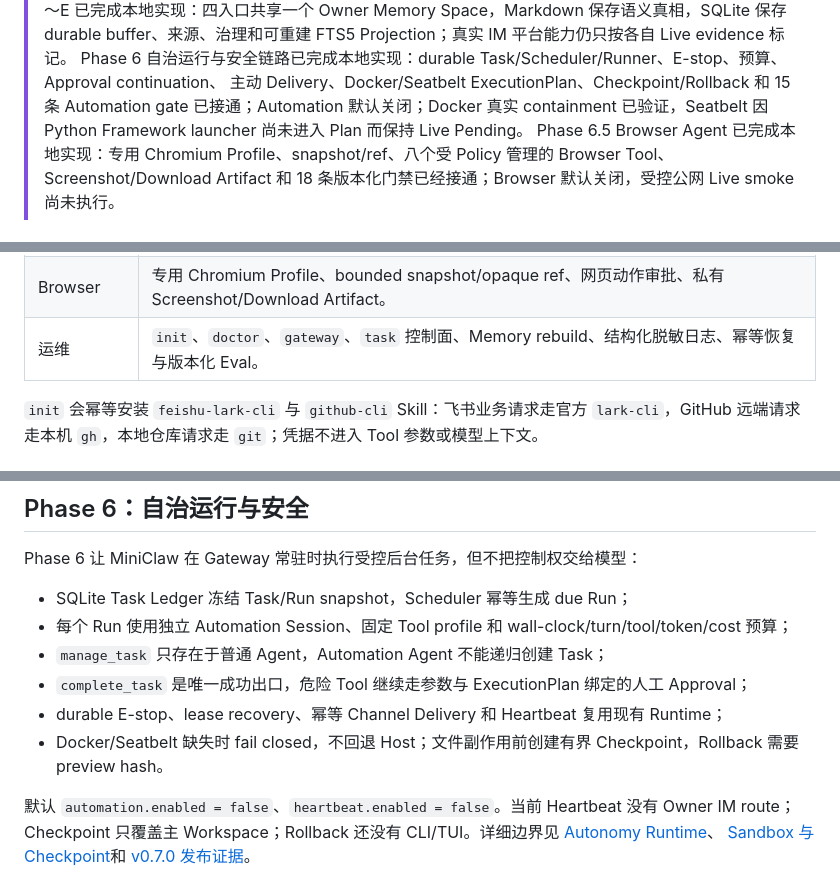
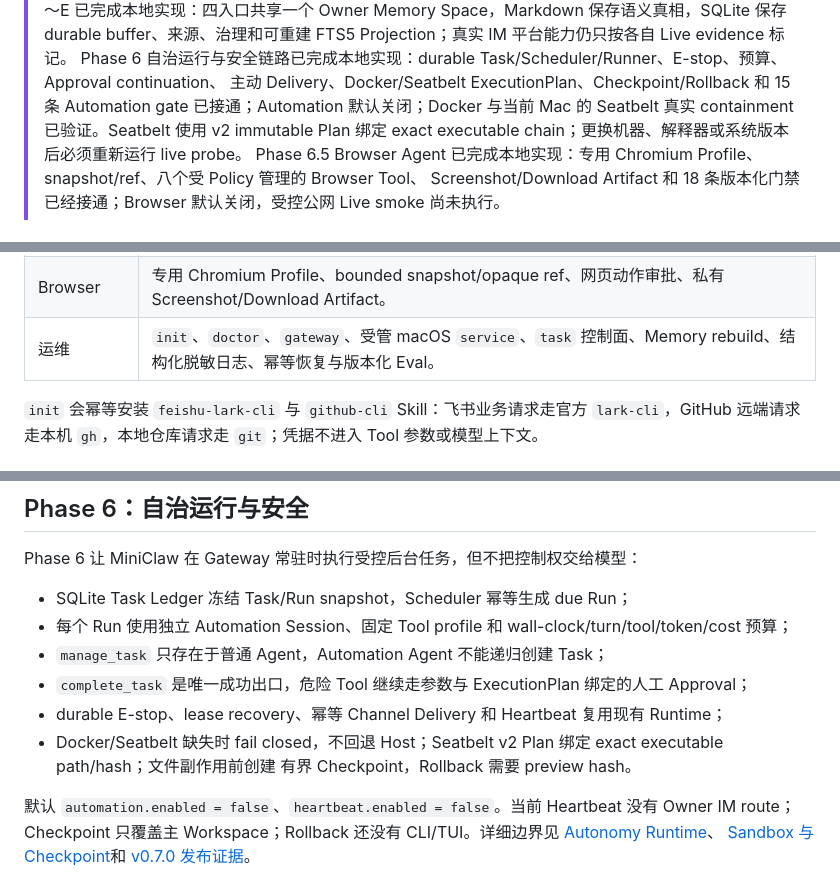
Before and after one commit to NEDONION/lobster0, a Markdown page: README.md, 3 parts joined by grey strips. Drawn GitHub-style.

Commit message:
docs(runtime): 记录 macOS Seatbelt production evidence

```diff
--- a/README.md
+++ b/README.md
@@ -33,7 +33,8 @@ MiniClaw 把模型、Tool、权限、审批、持久化和多个消息渠道收
 > 保存 durable buffer、来源、治理和可重建 FTS5 Projection；真实 IM 平台能力仍只按各自 Live evidence 标记。
 > Phase 6 自治运行与安全链路已完成本地实现：durable Task/Scheduler/Runner、E-stop、预算、Approval continuation、
 > 主动 Delivery、Docker/Seatbelt ExecutionPlan、Checkpoint/Rollback 和 15 条 Automation gate 已接通；Automation
-> 默认关闭；Docker 真实 containment 已验证，Seatbelt 因 Python Framework launcher 尚未进入 Plan 而保持 Live Pending。
+> 默认关闭；Docker 与当前 Mac 的 Seatbelt 真实 containment 已验证。Seatbelt 使用 v2 immutable Plan 绑定 exact
+> executable chain；更换机器、解释器或系统版本后必须重新运行 live probe。
 > Phase 6.5 Browser Agent 已完成本地实现：专用 Chromium Profile、snapshot/ref、八个受 Policy 管理的 Browser Tool、
 > Screenshot/Download Artifact 和 18 条版本化门禁已经接通；Browser 默认关闭，受控公网 Live smoke 尚未执行。
 
@@ -64,7 +65,7 @@ MiniClaw 不是“把聊天框接到 Shell”——模型只提出 Tool Call，C
 | Desktop | W0/W1 development build：浅色四界面、真实单 Agent 任务流、审批/取消、最近任务、只读 Automation、权限和 Workspace 切换。 |
 | Sandbox | immutable ExecutionPlan、Docker/Seatbelt fail-closed backend、Checkpoint CAS 与冲突感知 Rollback。 |
 | Browser | 专用 Chromium Profile、bounded snapshot/opaque ref、网页动作审批、私有 Screenshot/Download Artifact。 |
-| 运维 | `init`、`doctor`、`gateway`、`task` 控制面、Memory rebuild、结构化脱敏日志、幂等恢复与版本化 Eval。 |
+| 运维 | `init`、`doctor`、`gateway`、受管 macOS `service`、`task` 控制面、Memory rebuild、结构化脱敏日志、幂等恢复与版本化 Eval。 |
 
 `init` 会幂等安装 `feishu-lark-cli` 与 `github-cli` Skill：飞书业务请求走官方 `lark-cli`，GitHub 远端请求走本机 `gh`，本地仓库请求走 `git`；凭据不进入 Tool 参数或模型上下文。
 
@@ -243,7 +245,8 @@ Phase 6 让 MiniClaw 在 Gateway 常驻时执行受控后台任务，但不把
 - `manage_task` 只存在于普通 Agent，Automation Agent 不能递归创建 Task；
 - `complete_task` 是唯一成功出口，危险 Tool 继续走参数与 ExecutionPlan 绑定的人工 Approval；
 - durable E-stop、lease recovery、幂等 Channel Delivery 和 Heartbeat 复用现有 Runtime；
-- Docker/Seatbelt 缺失时 fail closed，不回退 Host；文件副作用前创建有界 Checkpoint，Rollback 需要 preview hash。
+- Docker/Seatbelt 缺失时 fail closed，不回退 Host；Seatbelt v2 Plan 绑定 exact executable path/hash；文件副作用前创建
+  有界 Checkpoint，Rollback 需要 preview hash。
 
 默认 `automation.enabled = false`、`heartbeat.enabled = false`。当前 Heartbeat 没有 Owner IM route；Checkpoint
 只覆盖主 Workspace；Rollback 还没有 CLI/TUI。详细边界见
```
Also changed, not shown: other parts of README.md (+2 -1 lines), 2 other files.
